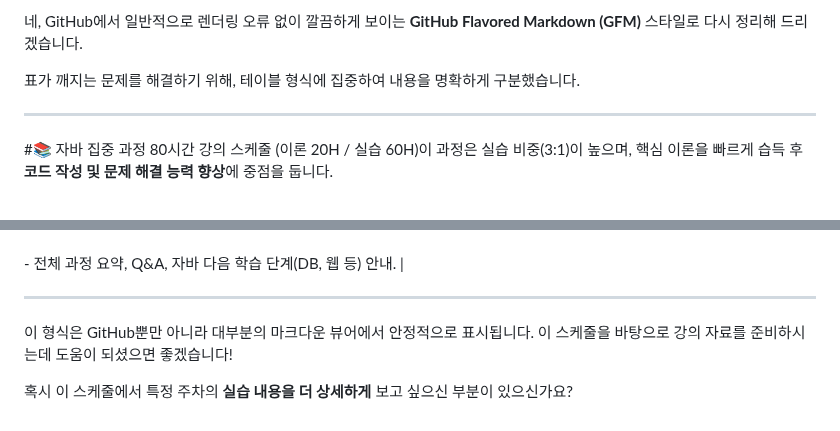
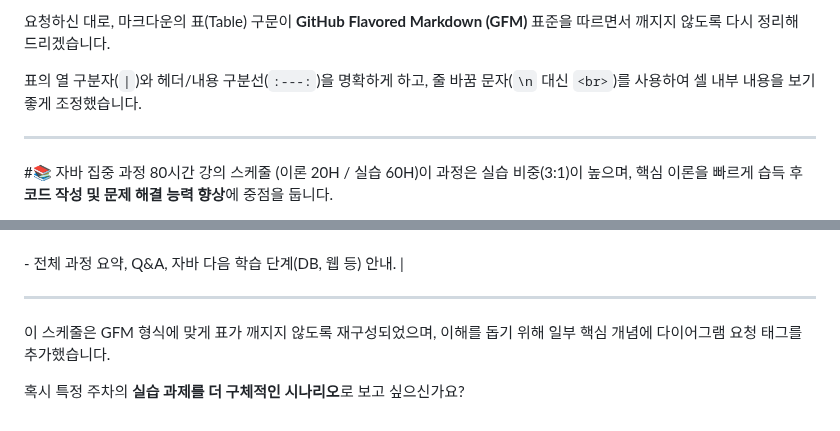
Before and after one commit to simpleego/Teaching, a Markdown page: project/자바업무일지.md, 2 parts joined by grey strips. GitHub-like rendering.

```diff
--- a/project/자바업무일지.md
+++ b/project/자바업무일지.md
@@ -1,6 +1,6 @@
-네, GitHub에서 일반적으로 렌더링 오류 없이 깔끔하게 보이는 **GitHub Flavored Markdown (GFM)** 스타일로 다시 정리해 드리겠습니다.
+요청하신 대로, 마크다운의 표(Table) 구문이 **GitHub Flavored Markdown (GFM)** 표준을 따르면서 깨지지 않도록 다시 정리해 드리겠습니다.
 
-표가 깨지는 문제를 해결하기 위해, 테이블 형식에 집중하여 내용을 명확하게 구분했습니다.
+표의 열 구분자(`|`)와 헤더/내용 구분선(`:---:`)을 명확하게 하고, 줄 바꿈 문자(`\n` 대신 `<br>`)를 사용하여 셀 내부 내용을 보기 좋게 조정했습니다.
 
 ---
 
@@ -110,6 +110,6 @@
 
 ---
 
-이 형식은 GitHub뿐만 아니라 대부분의 마크다운 뷰어에서 안정적으로 표시됩니다. 이 스케줄을 바탕으로 강의 자료를 준비하시는데 도움이 되셨으면 좋겠습니다!
+이 스케줄은 GFM 형식에 맞게 표가 깨지지 않도록 재구성되었으며, 이해를 돕기 위해 일부 핵심 개념에 다이어그램 요청 태그를 추가했습니다.
 
-혹시 이 스케줄에서 특정 주차의 **실습 내용을 더 상세하게** 보고 싶으신 부분이 있으신가요?
+혹시 특정 주차의 **실습 과제를 더 구체적인 시나리오**로 보고 싶으신가요?
```
Also changed, not shown: other parts of project/자바업무일지.md (+4 -4 lines).
